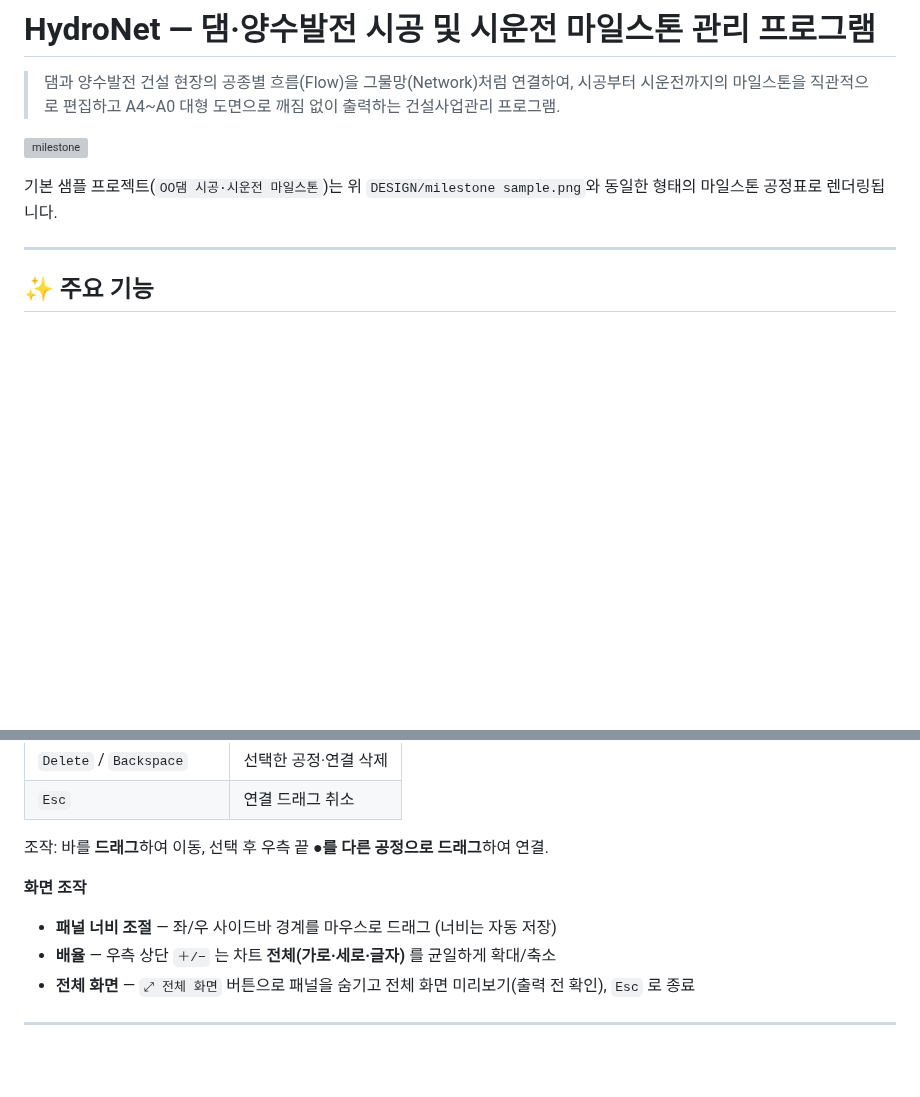
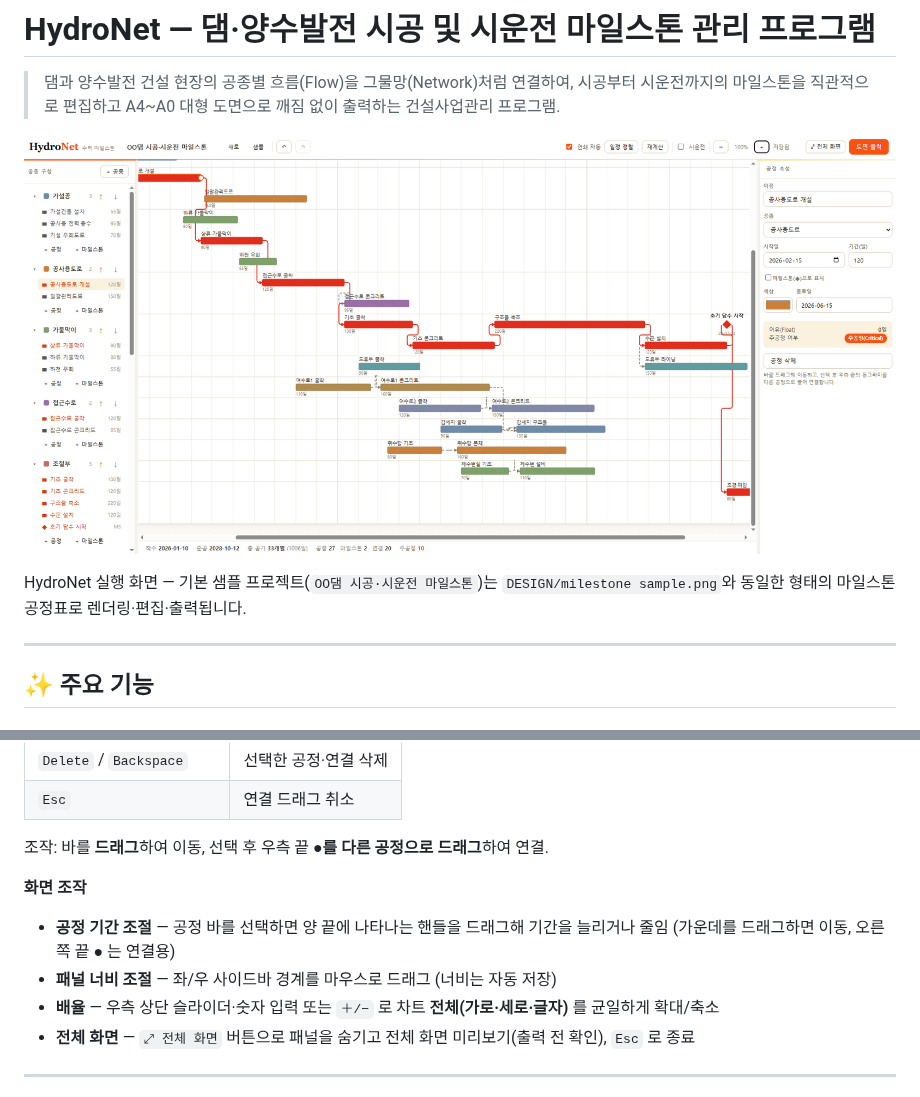
Before and after one commit to hjlee624/HydroNet, a Markdown page: README.md, 2 parts joined by grey strips. GitHub-like rendering; pictures changed too: DESIGN/init.png (added); blank space fills up the shorter version; grey boxes are pictures that could not be loaded.

```diff
--- a/README.md
+++ b/README.md
@@ -2,9 +2,9 @@
 
 > 댐과 양수발전 건설 현장의 공종별 흐름(Flow)을 그물망(Network)처럼 연결하여, 시공부터 시운전까지의 마일스톤을 직관적으로 편집하고 A4~A0 대형 도면으로 깨짐 없이 출력하는 건설사업관리 프로그램.
 
-![milestone](DESIGN/milestone%20sample.png)
+![HydroNet 실행 화면](DESIGN/init.png)
 
-기본 샘플 프로젝트(`OO댐 시공·시운전 마일스톤`)는 위 `DESIGN/milestone sample.png`와 동일한 형태의 마일스톤 공정표로 렌더링됩니다.
+HydroNet 실행 화면 — 기본 샘플 프로젝트(`OO댐 시공·시운전 마일스톤`)는 `DESIGN/milestone sample.png`와 동일한 형태의 마일스톤 공정표로 렌더링·편집·출력됩니다.
 
 ---
 
@@ -137,8 +137,9 @@ npx tsx scripts/render-preview.ts   # preview.png 로 마일스톤 출력 미리
 조작: 바를 **드래그**하여 이동, 선택 후 우측 끝 **●를 다른 공정으로 드래그**하여 연결.
 
 **화면 조작**
+- **공정 기간 조절** — 공정 바를 선택하면 양 끝에 나타나는 핸들을 드래그해 기간을 늘리거나 줄임 (가운데를 드래그하면 이동, 오른쪽 끝 ● 는 연결용)
 - **패널 너비 조절** — 좌/우 사이드바 경계를 마우스로 드래그 (너비는 자동 저장)
-- **배율** — 우측 상단 `＋/−` 는 차트 **전체(가로·세로·글자)** 를 균일하게 확대/축소
+- **배율** — 우측 상단 슬라이더·숫자 입력 또는 `＋/−` 로 차트 **전체(가로·세로·글자)** 를 균일하게 확대/축소
 - **전체 화면** — `⤢ 전체 화면` 버튼으로 패널을 숨기고 전체 화면 미리보기(출력 전 확인), `Esc` 로 종료
 
 ---
```
Also changed, not shown: 6 other files.
